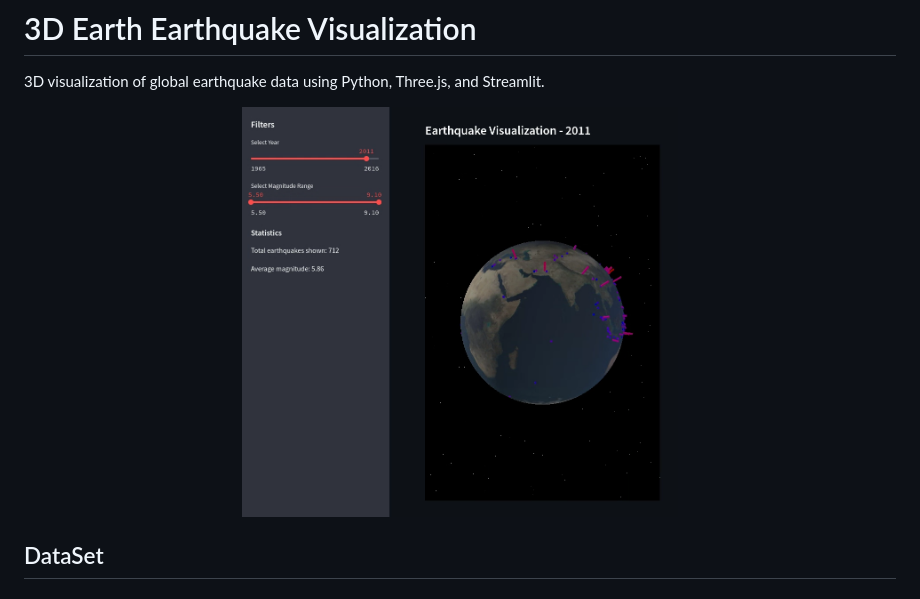
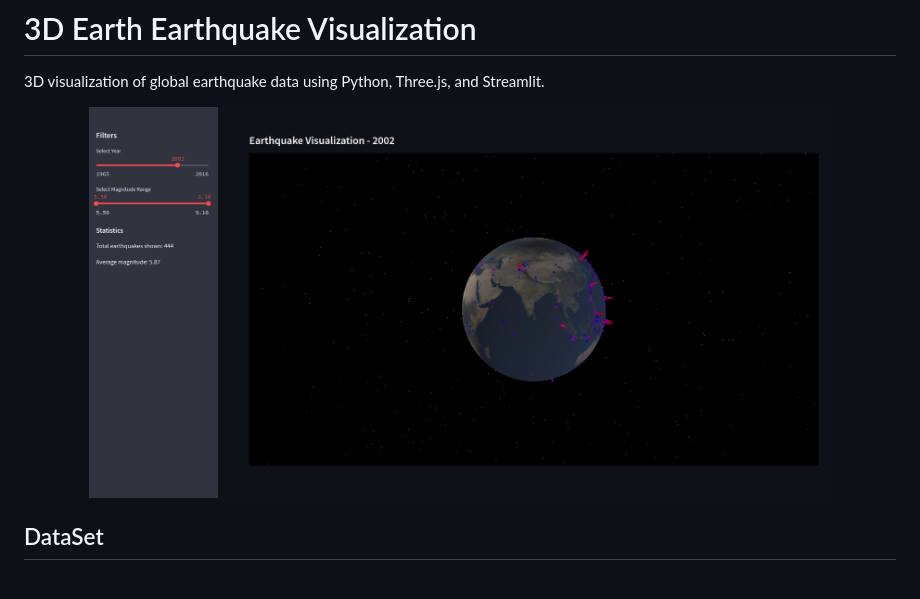
Before and after one commit to jfblanchard/earthquake-visualization-3d, a Markdown page: README.md, the part around the change. Drawn GitHub-style; pictures changed too: earthquakes_screenshot2.png (added).

```diff
--- a/README.md
+++ b/README.md
@@ -3,7 +3,7 @@
 3D visualization of global earthquake data using Python, Three.js, and Streamlit.
 
 <p align="center">
-  <img src="earthquakes_screenshot.png" width="50%" alt="Earthquake Visualization Screenshot">
+  <img src="earthquakes_screenshot2.png" width="85%" alt="Earthquake Visualization Screenshot">
 </p>
 
 ## DataSet
```
